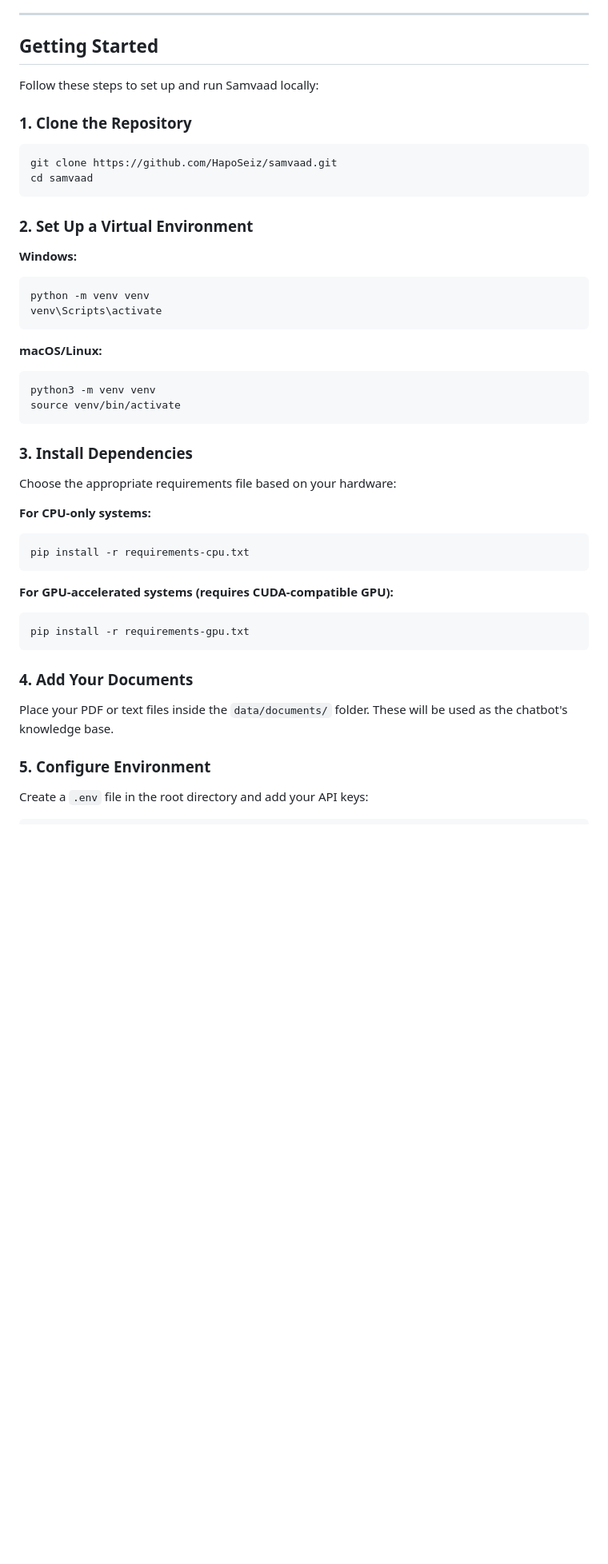
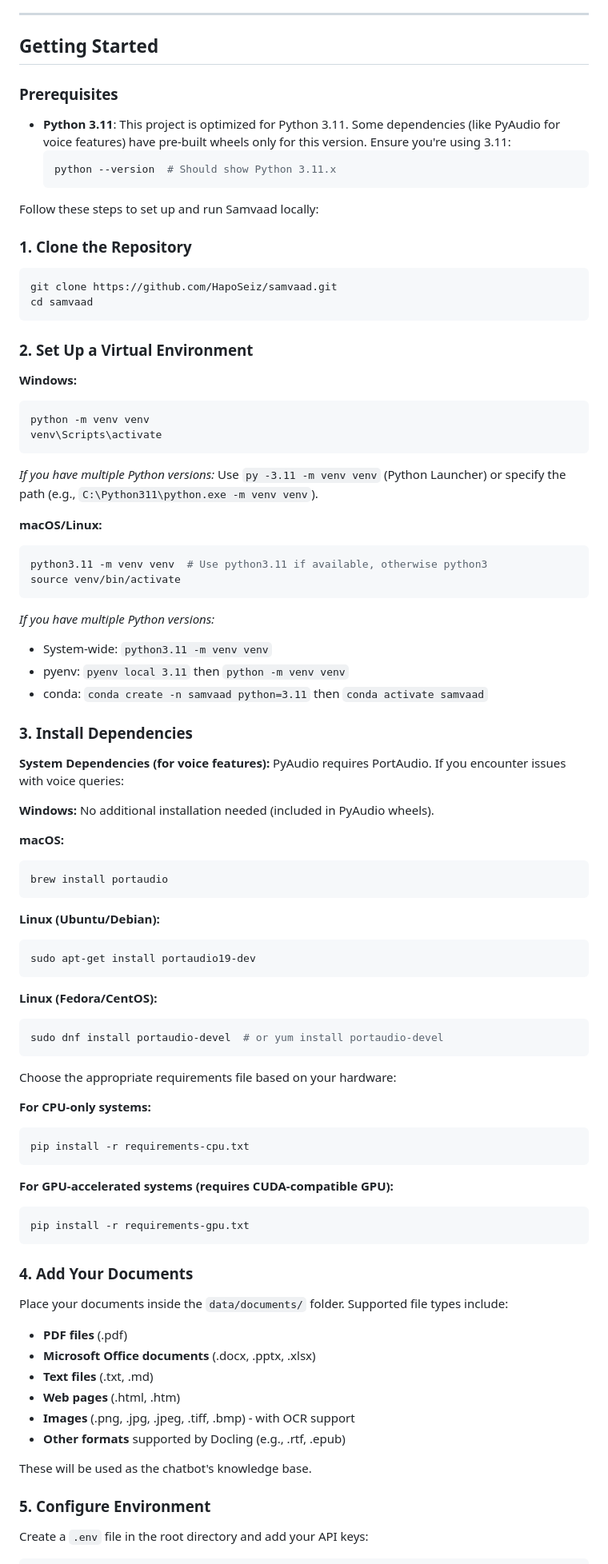
Before and after one commit to atharva-again/samvaad, a Markdown page: README.md, the part around one of its changes. Shown at 80% size. GitHub-like rendering; blank space fills up the shorter version.

````diff
--- a/README.md
+++ b/README.md
@@ -27,6 +28,12 @@ The modular design makes it easy to add new features. The backend/ and frontend/
 
 ## Getting Started
 
+### Prerequisites
+- **Python 3.11**: This project is optimized for Python 3.11. Some dependencies (like PyAudio for voice features) have pre-built wheels only for this version. Ensure you're using 3.11:
+  ```sh
+  python --version  # Should show Python 3.11.x
+  ```
+
 Follow these steps to set up and run Samvaad locally:
 
 ### 1. Clone the Repository
@@ -43,14 +50,39 @@ cd samvaad
 python -m venv venv
 venv\Scripts\activate
 ```
+*If you have multiple Python versions:* Use `py -3.11 -m venv venv` (Python Launcher) or specify the path (e.g., `C:\Python311\python.exe -m venv venv`).
 
 **macOS/Linux:**
 ```sh
-python3 -m venv venv
+python3.11 -m venv venv  # Use python3.11 if available, otherwise python3
 source venv/bin/activate
 ```
+*If you have multiple Python versions:*
+- System-wide: `python3.11 -m venv venv`
+- pyenv: `pyenv local 3.11` then `python -m venv venv`
+- conda: `conda create -n samvaad python=3.11` then `conda activate samvaad`
 
 ### 3. Install Dependencies
+
+**System Dependencies (for voice features):**
+PyAudio requires PortAudio. If you encounter issues with voice queries:
+
+**Windows:** No additional installation needed (included in PyAudio wheels).
+
+**macOS:**
+```sh
+brew install portaudio
+```
+
+**Linux (Ubuntu/Debian):**
+```sh
+sudo apt-get install portaudio19-dev
+```
+
+**Linux (Fedora/CentOS):**
+```sh
+sudo dnf install portaudio-devel  # or yum install portaudio-devel
+```
 
 Choose the appropriate requirements file based on your hardware:
 
@@ -66,7 +98,15 @@ pip install -r requirements-gpu.txt
 
 ### 4. Add Your Documents
 
-Place your PDF or text files inside the `data/documents/` folder. These will be used as the chatbot's knowledge base.
+Place your documents inside the `data/documents/` folder. Supported file types include:
+- **PDF files** (.pdf)
+- **Microsoft Office documents** (.docx, .pptx, .xlsx)
+- **Text files** (.txt, .md)
+- **Web pages** (.html, .htm)
+- **Images** (.png, .jpg, .jpeg, .tiff, .bmp) - with OCR support
+- **Other formats** supported by Docling (e.g., .rtf, .epub)
+
+These will be used as the chatbot's knowledge base.
 
 ### 5. Configure Environment
 
````
Also changed, not shown: other parts of README.md (+21 -9 lines).
